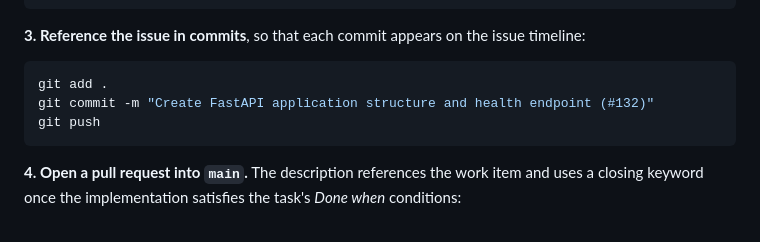
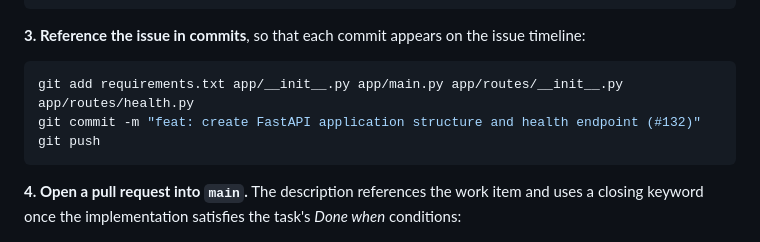
Before and after one commit to ceciliagalvaoo/hospital-devops, a Markdown page: README.md, the part around the change. Rendered like a GitHub page.

Commit message:
docs: align README commit example with convention (#162)

````diff
--- a/README.md
+++ b/README.md
@@ -1436,8 +1436,8 @@ git switch 132-t-22-1-fastapi-health-endpoint   # tracks origin/132-t-22-1-fasta
 **3. Reference the issue in commits**, so that each commit appears on the issue timeline:
 
 ```bash
-git add .
-git commit -m "Create FastAPI application structure and health endpoint (#132)"
+git add requirements.txt app/__init__.py app/main.py app/routes/__init__.py app/routes/health.py
+git commit -m "feat: create FastAPI application structure and health endpoint (#132)"
 git push
 ```
 
````
